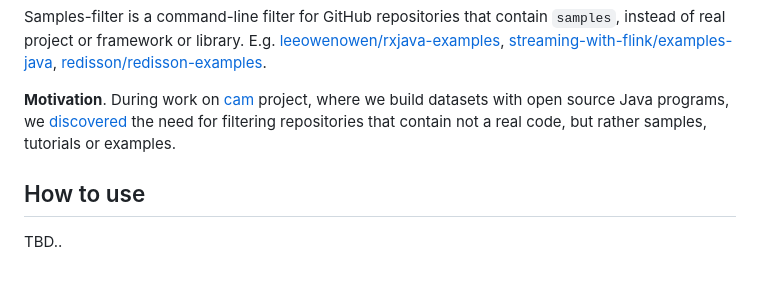
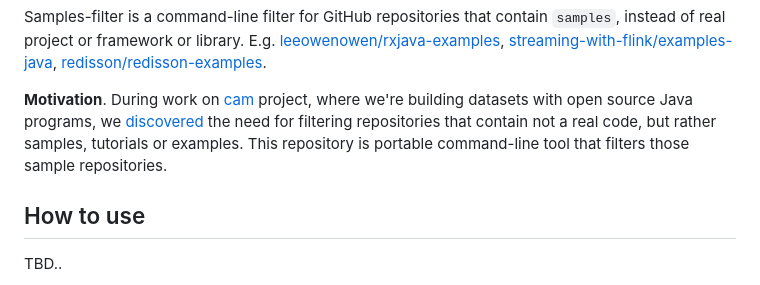
Before and after one commit to h1alexbel/samples-filter, a Markdown page: README.md, the part around the change. Drawn GitHub-style.

Commit message:
doc(#1): motivation

```diff
--- a/README.md
+++ b/README.md
@@ -17,10 +17,12 @@ E.g. [leeowenowen/rxjava-examples](https://github.com/leeowenowen/rxjava-example
 [redisson/redisson-examples](https://github.com/redisson/redisson-examples).
 
 **Motivation**. During work on [cam](https://github.com/yegor256/cam) project,
-where we build datasets with open source Java programs,
+where we're building datasets with open source Java programs,
 we [discovered](https://github.com/yegor256/cam/issues/227)
 the need for filtering repositories that contain
 not a real code, but rather samples, tutorials or examples.
+This repository is portable command-line tool that filters those
+sample repositories.
 
 ## How to use
 
```
